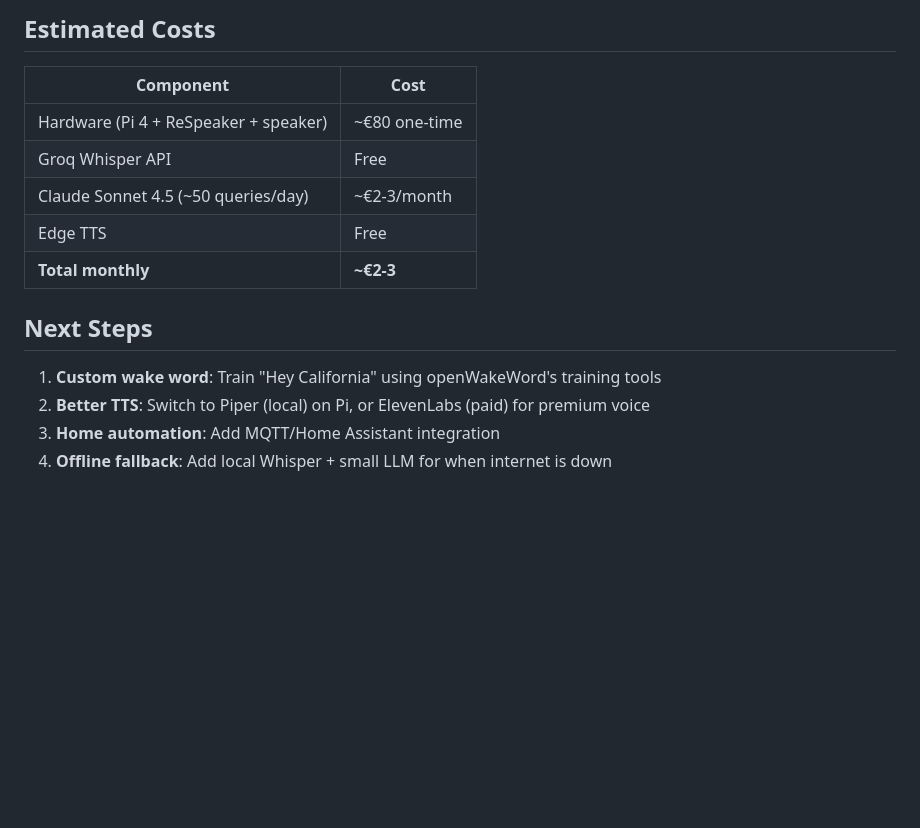
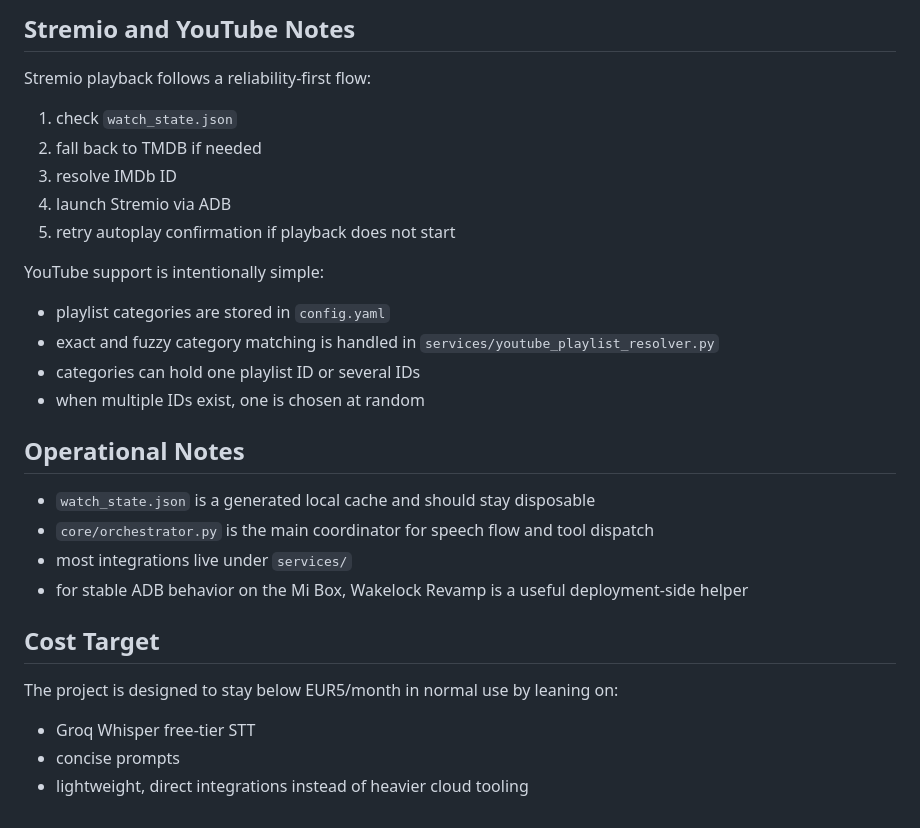
Before and after one commit to 404MiguelMarinhoNotFound/california-project-codex, a Markdown page: README.md, the part around one of its changes. GitHub-like rendering; blank space fills up the shorter version.

````diff
--- a/README.md
+++ b/README.md
@@ -89,18 +170,33 @@ california/
 ```
 
-## Estimated Costs
+## Stremio and YouTube Notes
 
-| Component | Cost |
-|-----------|------|
-| Hardware (Pi 4 + ReSpeaker + speaker) | ~€80 one-time |
-| Groq Whisper API | Free |
-| Claude Sonnet 4.5 (~50 queries/day) | ~€2-3/month |
-| Edge TTS | Free |
-| **Total monthly** | **~€2-3** |
+Stremio playback follows a reliability-first flow:
 
-## Next Steps
+1. check `watch_state.json`
+2. fall back to TMDB if needed
+3. resolve IMDb ID
+4. launch Stremio via ADB
+5. retry autoplay confirmation if playback does not start
 
-1. **Custom wake word**: Train "Hey California" using openWakeWord's training tools
-2. **Better TTS**: Switch to Piper (local) on Pi, or ElevenLabs (paid) for premium voice
-3. **Home automation**: Add MQTT/Home Assistant integration
-4. **Offline fallback**: Add local Whisper + small LLM for when internet is down
+YouTube support is intentionally simple:
+
+- playlist categories are stored in `config.yaml`
+- exact and fuzzy category matching is handled in `services/youtube_playlist_resolver.py`
+- categories can hold one playlist ID or several IDs
+- when multiple IDs exist, one is chosen at random
+
+## Operational Notes
+
+- `watch_state.json` is a generated local cache and should stay disposable
+- `core/orchestrator.py` is the main coordinator for speech flow and tool dispatch
+- most integrations live under `services/`
+- for stable ADB behavior on the Mi Box, Wakelock Revamp is a useful deployment-side helper
+
+## Cost Target
+
+The project is designed to stay below EUR5/month in normal use by leaning on:
+
+- Groq Whisper free-tier STT
+- concise prompts
+- lightweight, direct integrations instead of heavier cloud tooling
````
Also changed, not shown: other parts of README.md (+138 -57 lines).
